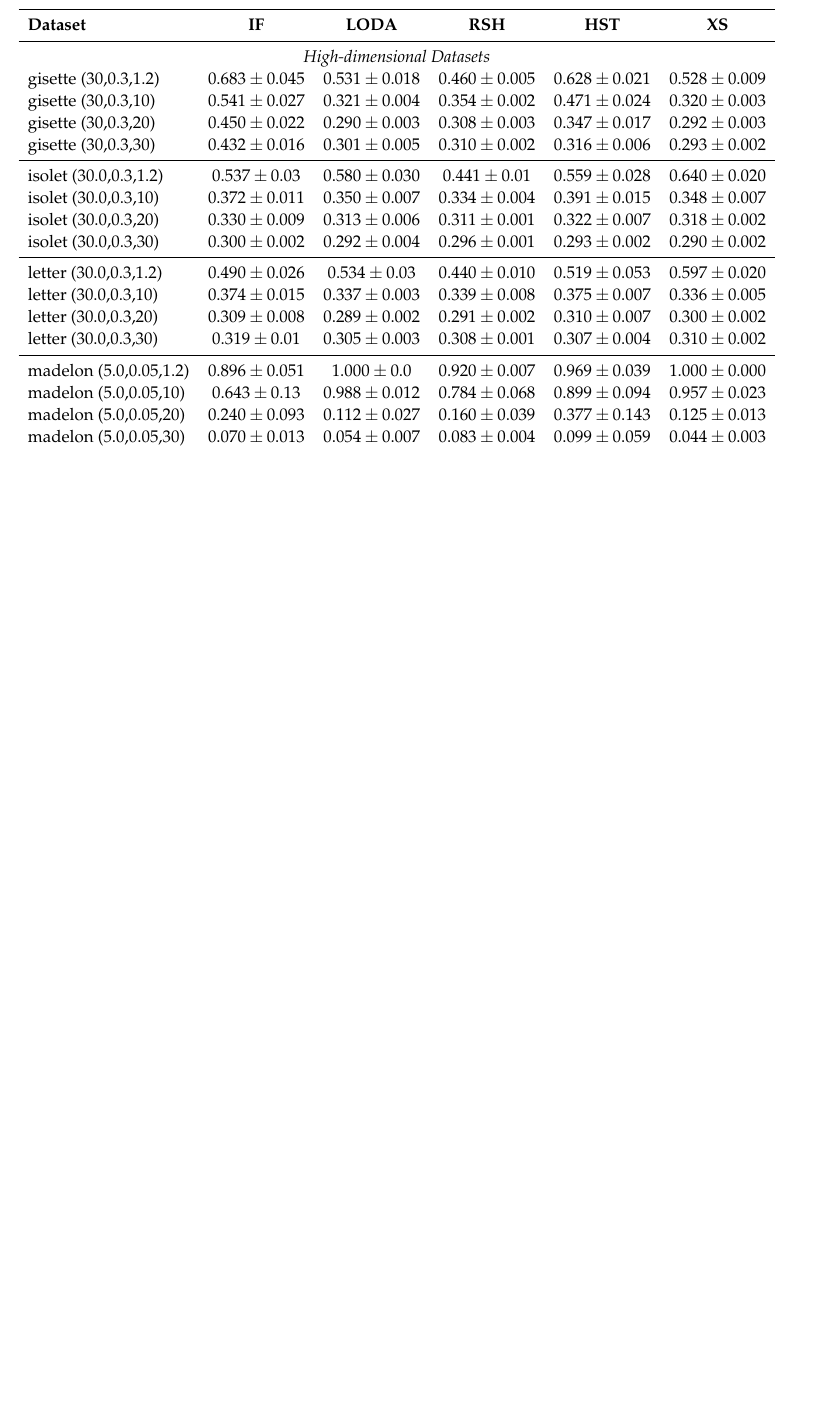
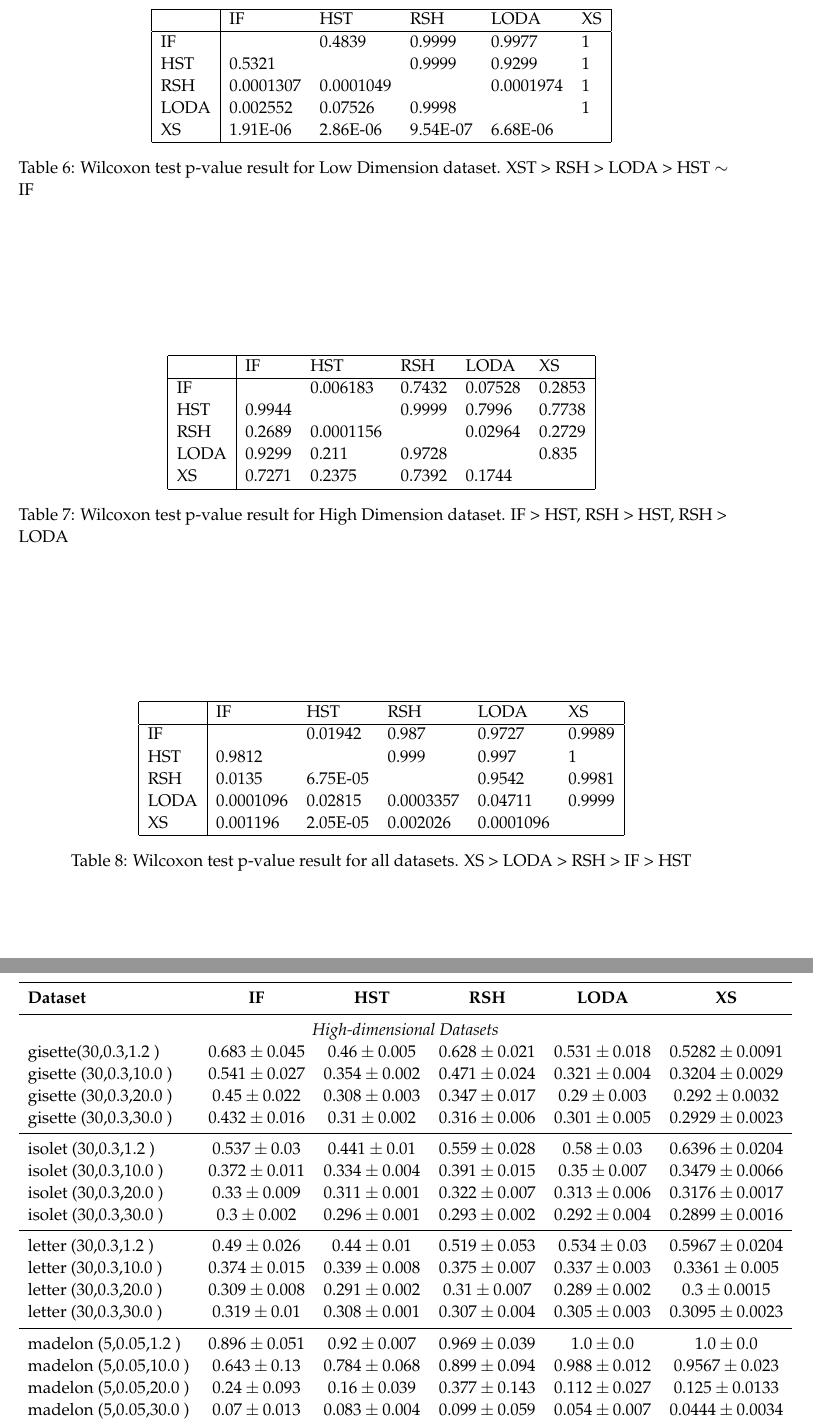
Before and after one commit to cmuxstream/cmuxstream-core, a LaTeX document (paper/xstream.tex, which reads paper/static.tex): part of page 13 of 16 before the commit and two parts of pages 13 and 14 of 17 after it, the two joined at a grey line, cut at the place of the change, the shorter picture padded with empty space. Compiled offline with pdfLaTeX.

Commit message:
tables updation

```diff
--- a/paper/static.tex
+++ b/paper/static.tex
@@ -96,62 +96,167 @@ When repeated on just the high-dimensional datasets, we can conclude that \textb
 % \label{my-label}
 % \end{table}
 
-% \begin{table}
-% \centering
-%     \begin{tabular}{|l|lllll|}
-%     \hline
-%     ~        & iForest   & RSHash    & LODA      & HS Trees  & XStream \\	\hline
-%     iForest  & ~         & 0.9977    & 0.9999    & 0.4839    & 1       \\
-%     RSHash   & 0.0025    & ~         & 0.9998    & 0.0752    & 1       \\
-%     LODA     & 0.00013   & 0.00019   & ~         & 0.00010   & 1       \\
-%     HS Trees & 0.5321    & 0.9299    & 0.999     & ~         & 1       \\
-%     XStream  & 1.907e-06 & 6.676e-06 & 9.537e-07 & 2.861e-06 & ~       \\	\hline
-%     \end{tabular}
-%     \caption{Wilcoxon test p-value result for Low Dimension dataset. XST > LODA > RSH $\sim$ HST $\sim$ IF}
-% \end{table}
+ \begin{table}
+ \centering
+     \begin{tabular}{|l|lllll|}
+     \hline
+        & IF        & HST       & RSH      & LODA      & XS \\	\hline
+    IF   & ~         & 0.4839    & 0.9999   & 0.9977    & 1  \\
+    HST  & 0.5321    & ~         & 0.9999   & 0.9299    & 1  \\
+    RSH  & 0.0001307 & 0.0001049 & ~        & 0.0001974 & 1  \\
+    LODA & 0.002552  & 0.07526   & 0.9998   & ~         & 1  \\
+    XS   & 1.91E-06  & 2.86E-06  & 9.54E-07 & 6.68E-06  & ~  \\
+    \hline
+\end{tabular}
+     \caption{Wilcoxon test p-value result for Low Dimension dataset. XST > RSH > LODA > HST $\sim$ IF}
+ \end{table}
 
-% \begin{table}
-% \centering
-%     \begin{tabular}{|l|lllll|}
-%     \hline
-%     ~        & iForest   & RSHash    & LODA      & HS Trees  & XStream \\	\hline
-%     iForest  & ~         & 0.7432    & 0.07528    & 0.00618    & 0.2853       \\
-%     RSHash   & 0.2689    & ~         &  0.02964   & 0.0001    & 0.2729       \\
-%     LODA     & 0.9299   & 0.9728   & ~         & 0.211   & 0.835      \\
-%     HS Trees & 0.9944    & 0.9999    & 0.7996     & ~         & 0.7738       \\
-%     XStream  & 0.7271 & 0.7392 & 0.1744 & 0.2375 & ~       \\	\hline
-%     \end{tabular}
-%     \caption{Wilcoxon test p-value result for High Dimension dataset. XST $\sim$ IF $\sim$ RSH >  LODA $\sim$ HST $\sim$ XST}
-% \end{table}
+ \begin{table}
+ \centering
+     \begin{tabular}{|l|lllll|}
+     \hline
+      & IF     & HST       & RSH    & LODA    & XS     \\	\hline
+    IF   & ~      & 0.006183  & 0.7432 & 0.07528 & 0.2853 \\
+    HST  & 0.9944 & ~         & 0.9999 & 0.7996  & 0.7738 \\
+    RSH  & 0.2689 & 0.0001156 & ~      & 0.02964 & 0.2729 \\
+    LODA & 0.9299 & 0.211     & 0.9728 & ~       & 0.835  \\
+    XS   & 0.7271 & 0.2375    & 0.7392 & 0.1744  & ~      \\
+    \hline
+    \end{tabular}
+     \caption{Wilcoxon test p-value result for High Dimension dataset. IF > HST, RSH > HST, RSH > LODA}
+ \end{table}
+
+ \begin{table}
+ \centering
+     \begin{tabular}{|l|lllll|}
+     \hline
+     & IF        & HST      & RSH       & LODA      & XS     \\	\hline
+    IF   & ~         & 0.01942  & 0.987     & 0.9727    & 0.9989 \\
+    HST  & 0.9812    & ~        & 0.999     & 0.997     & 1      \\
+    RSH  & 0.0135    & 6.75E-05 & ~         & 0.9542    & 0.9981 \\
+    LODA & 0.0001096 & 0.02815  & 0.0003357 & 0.04711   & 0.9999 \\
+    XS   & 0.001196  & 2.05E-05 & 0.002026  & 0.0001096 & ~      \\    \hline
+\end{tabular}
+     \caption{Wilcoxon test p-value result for all datasets. XS > LODA > RSH > IF > HST}
+ \end{table}
+
+
+%\begin{table}
+%\centering
+%    \begin{tabular}{l|llll}
+%         & IF        & HST       & RSH       & LODA      \\	\hline
+%    HST  & 0.095377  & ~         & ~         & ~         \\
+%    ~    & 0.462     & ~         & ~         & ~         \\
+%    RSH  & -2.346292 & -2.44167  & ~         & ~         \\
+%    ~    & 0.0095*   & 0.0073*   & ~         & ~         \\
+%    LODA & -0.305208 & -0.400586 & 2.041084  & ~         \\
+%    ~    & 0.3801    & 0.3444    & 0.0206*   & ~         \\
+%    XS   & -3.657055 & -3.752433 & -1.310762 & -3.351846 \\
+%    ~    & 0.0001*   & 0.0001*   & 0.095     & 0.0004*   \\
+%    \end{tabular}
+%    \caption{Bonferonni-Dunn test for Low dimensional datasets}
+%\end{table}
+%
+%\begin{table}
+%\centering
+%    \begin{tabular}{l|llll}
+%         & IF       & HST       & RSH      & LODA      \\	\hline
+%    HST  & 1.158165 & ~         & ~        & ~         \\
+%    ~    & 0.1234   & ~         & ~        & ~         \\
+%    RSH  & 0.035426 & -1.122739 & ~        & ~         \\
+%    ~    & 0.4859   & 0.1308    & ~        & ~         \\
+%    LODA & 0.951058 & -0.207107 & 0.915631 & ~         \\
+%    ~    & 0.1708   & 0.418     & 0.1799   & ~         \\
+%    XS   & 0.771201 & -0.386963 & 0.735775 & -0.179856 \\
+%    ~    & 0.2203   & 0.3494    & 0.2309   & 0.4286    \\
+%    \end{tabular}
+%    \caption{Bonferonni-Dunn test for High dimensional datasets}
+%\end{table}
+%
+%\begin{table}
+%\centering
+%    \begin{tabular}{l|llll}
+%         & IF        & HST       & RSH       & LODA      \\	\hline
+%    HST  & 0.835458  & ~         & ~         & ~         \\
+%    ~    & 0.2017    & ~         & ~         & ~         \\
+%    RSH  & -0.129423 & -0.964882 & ~         & ~         \\
+%    ~    & 0.4485    & 0.1673    & ~         & ~         \\
+%    LODA & -0.826765 & -1.662224 & -0.697342 & ~         \\
+%    ~    & 0.2042    & 0.0482    & 0.2428    & ~         \\
+%    XS   & -1.622624 & -2.458083 & -1.493201 & -0.795858 \\
+%    ~    & 0.0523    & 0.0070*   & 0.0677    & 0.2131    \\
+%    \end{tabular}
+%    \caption{Bonferonni-Dunn test for ALL datasets}
+%\end{table}
+
+%\begin{table}
+%\centering
+%    \begin{tabular}{l|llll}
+%         & IF       & HST      & RSH     & LODA    \\	\hline
+%    HST  & 0.99998  & -        & -       & -       \\
+%    RSH  & 0.02638  & 0.03543  & -       & -       \\
+%    LODA & 0.34478  & 0.40322  & 0.80663 & -       \\
+%    XS   & 4.90E-08 & 8.90E-08 & 0.03061 & 0.00061 \\
+%    \end{tabular}
+%    \caption {Post Friedman - Nemeneyi Test - Low Dim Datasets}
+%\end{table}
+%
+%\begin{table}
+%\centering
+%    \begin{tabular}{l|llll}
+%         & IF    & HST   & RSH   & LODA  \\	\hline
+%    HST  & 0.129 & -     & -     & -     \\
+%    RSH  & 0.982 & 0.031 & -     & -     \\
+%    LODA & 0.266 & 0.997 & 0.08  & -     \\
+%    XS   & 0.957 & 0.465 & 0.722 & 0.691 \\
+%    \end{tabular}
+%    \caption{Post Friedman - Nemeneyi Test - High Dim Datasets}
+%\end{table}
+%
+%\begin{table}
+%\centering
+%    \begin{tabular}{l|llll}
+%         & IF     & HST      & RSH    & LODA   \\	\hline
+%    HST  & 0.5031 & -        & -      & -      \\
+%    RSH  & 0.4357 & 0.0089   & -      & -      \\
+%    LODA & 0.9625 & 0.1571   & 0.8438 & -      \\
+%    XS   & 0.0025 & 1.70E-06 & 0.2937 & 0.0248 \\
+%    \end{tabular}
+%     \caption{Post Friedman - Nemeneyi Test - ALL Datasets}
+%\end{table}
+
 
 \begin{footnotesize}
 \begin{table}[p!]
     %\centering
 		\begin{tabular}{lcccccc}
 				\toprule
-				\textbf{Dataset} & \textbf{IF} &  \textbf{LODA} & \textbf{RSH} &  \textbf{HST}  & \textbf{XS}\\
+				\textbf{Dataset} & \textbf{IF} &  \textbf{HST} & \textbf{RSH} &  \textbf{LODA}  & \textbf{XS}\\
 				\midrule
 				\multicolumn{6}{c}{\textit{High-dimensional Datasets}}\\
-%gisette& $0.423 \pm 0.011$ &  $0.436 \pm 0.008$ &  $0.417 \pm 0.005$ &  $0.432 \pm 0.017$    \\
-gisette (30,0.3,1.2)  & $0.683 \pm 0.045$ &  $0.531 \pm 0.018$ &  $0.460 \pm 0.005$ &  $0.628 \pm 0.021$  & $0.528 \pm  0.009$ \\
-gisette (30,0.3,10)   & $0.541 \pm 0.027$ &  $0.321 \pm 0.004$ &  $0.354 \pm 0.002$ &  $0.471 \pm 0.024$  & $0.320 \pm  0.003$   \\
-gisette (30,0.3,20)   & $0.450 \pm 0.022$ &  $0.290 \pm 0.003$ &  $0.308 \pm 0.003$ &  $0.347 \pm 0.017$  & $0.292 \pm  0.003$  \\
-gisette (30,0.3,30)   & $0.432 \pm 0.016$ &  $0.301 \pm 0.005$ &  $0.310 \pm 0.002$ &  $0.316 \pm 0.006$  & $0.293 \pm  0.002$  \\
+%gisette& $0.423 \pm 0.011$ &  $0.417 \pm 0.005$ &  $0.432 \pm 0.017$ &  $0.436 \pm 0.008$ &  $0.4424 \pm 0.0081$    \\
+gisette(30,0.3,1.2 )& $0.683 \pm 0.045$ &  $0.46 \pm 0.005$ &  $0.628 \pm 0.021$ &  $0.531 \pm 0.018$ &  $0.5282 \pm 0.0091$    \\
+gisette (30,0.3,10.0 )& $0.541 \pm 0.027$ &  $0.354 \pm 0.002$ &  $0.471 \pm 0.024$ &  $0.321 \pm 0.004$ &  $0.3204 \pm 0.0029$    \\
+gisette (30,0.3,20.0 )& $0.45 \pm 0.022$ &  $0.308 \pm 0.003$ &  $0.347 \pm 0.017$ &  $0.29 \pm 0.003$ &  $0.292 \pm 0.0032$    \\
+gisette (30,0.3,30.0 )& $0.432 \pm 0.016$ &  $0.31 \pm 0.002$ &  $0.316 \pm 0.006$ &  $0.301 \pm 0.005$ &  $0.2929 \pm 0.0023$    \\
+%gisette (30,0.3,50.0 )& $0.408 \pm 0.009$    \\
+%isolet& $0.442 \pm 0.019$ &  $0.444 \pm 0.001$ &  $0.444 \pm 0.013$ &  $0.429 \pm 0.02$ &  $0.4445 \pm 0.0067$    \\
 \midrule
-%isolet& $0.442 \pm 0.019$ &  $0.429 \pm 0.02$ &  $0.444 \pm 0.001$ &  $0.444 \pm 0.013$    \\
-isolet (30.0,0.3,1.2) & $0.537 \pm 0.03$  &  $0.580 \pm 0.030$ &  $0.441 \pm 0.01$  &  $0.559 \pm 0.028$  & $0.640 \pm  0.020$   \\
-isolet (30.0,0.3,10)  & $0.372 \pm 0.011$ &  $0.350 \pm 0.007$ &  $0.334 \pm 0.004$ &  $0.391 \pm 0.015$  & $0.348 \pm  0.007$  \\
-isolet (30.0,0.3,20)  & $0.330 \pm 0.009$ &  $0.313 \pm 0.006$ &  $0.311 \pm 0.001$ &  $0.322 \pm 0.007$  & $0.318 \pm  0.002$   \\
-isolet (30.0,0.3,30)  & $0.300 \pm 0.002$ &  $0.292 \pm 0.004$ &  $0.296 \pm 0.001$ &  $0.293 \pm 0.002$  & $0.290 \pm  0.002$  \\
+isolet (30,0.3,1.2 )& $0.537 \pm 0.03$ &  $0.441 \pm 0.01$ &  $0.559 \pm 0.028$ &  $0.58 \pm 0.03$ &  $0.6396 \pm 0.0204$    \\
+isolet (30,0.3,10.0 )& $0.372 \pm 0.011$ &  $0.334 \pm 0.004$ &  $0.391 \pm 0.015$ &  $0.35 \pm 0.007$ &  $0.3479 \pm 0.0066$    \\
+isolet (30,0.3,20.0 )& $0.33 \pm 0.009$ &  $0.311 \pm 0.001$ &  $0.322 \pm 0.007$ &  $0.313 \pm 0.006$ &  $0.3176 \pm 0.0017$    \\
+isolet (30,0.3,30.0 )& $0.3 \pm 0.002$ &  $0.296 \pm 0.001$ &  $0.293 \pm 0.002$ &  $0.292 \pm 0.004$ &  $0.2899 \pm 0.0016$    \\
+%isolet (30,0.3,50.0 )& $0.313 \pm 0.003$    \\
+%letter& $0.475 \pm 0.012$ &  $0.453 \pm 0.003$ &  $0.471 \pm 0.009$ &  $0.46 \pm 0.011$ &  $0.4865 \pm 0.0075$    \\
 \midrule
-%letter-recognition& $0.475 \pm 0.012$ &  $0.46 \pm 0.011$ &  $0.453 \pm 0.003$ &  $0.471 \pm 0.009$    \\
-letter (30.0,0.3,1.2) & $0.490 \pm 0.026$ &  $0.534 \pm 0.03$  &  $0.440 \pm 0.010$ &  $0.519 \pm 0.053$ & $0.597 \pm  0.020$   \\
-letter (30.0,0.3,10)  & $0.374 \pm 0.015$ &  $0.337 \pm 0.003$ &  $0.339 \pm 0.008$ &  $0.375 \pm 0.007$ & $0.336 \pm  0.005$   \\
-letter (30.0,0.3,20)  & $0.309 \pm 0.008$ &  $0.289 \pm 0.002$ &  $0.291 \pm 0.002$ &  $0.310 \pm 0.007$ & $0.300 \pm  0.002$   \\
-letter (30.0,0.3,30)  & $0.319 \pm 0.01$  &  $0.305 \pm 0.003$ &  $0.308 \pm 0.001$ &  $0.307 \pm 0.004$ & $0.310 \pm  0.002$   \\
+letter (30,0.3,1.2 )& $0.49 \pm 0.026$ &  $0.44 \pm 0.01$ &  $0.519 \pm 0.053$ &  $0.534 \pm 0.03$ &  $0.5967 \pm 0.0204$    \\
+letter (30,0.3,10.0 )& $0.374 \pm 0.015$ &  $0.339 \pm 0.008$ &  $0.375 \pm 0.007$ &  $0.337 \pm 0.003$ &  $0.3361 \pm 0.005$    \\
+letter (30,0.3,20.0 )& $0.309 \pm 0.008$ &  $0.291 \pm 0.002$ &  $0.31 \pm 0.007$ &  $0.289 \pm 0.002$ &  $0.3 \pm 0.0015$    \\
+letter (30,0.3,30.0 )& $0.319 \pm 0.01$ &  $0.308 \pm 0.001$ &  $0.307 \pm 0.004$ &  $0.305 \pm 0.003$ &  $0.3095 \pm 0.0023$    \\
+%letter (30,0.3,50.0 )& $0.307 \pm 0.002$    \\
+%madelon& $0.501 \pm 0.008$ &  $0.507 \pm 0.003$ &  $0.511 \pm 0.01$ &  $0.515 \pm 0.014$ &  $0.5277 \pm 0.008$    \\
 \midrule
-%madelon& $0.501 \pm 0.008$ &  $0.515 \pm 0.014$ &  $0.507 \pm 0.003$ &  $0.511 \pm 0.01$    \\
-madelon (5.0,0.05,1.2)& $0.896 \pm 0.051$ &  $1.000 \pm 0.0$   &  $0.920 \pm 0.007$ &  $0.969 \pm 0.039$ & $1.000 \pm  0.000$   \\
-madelon (5.0,0.05,10) & $0.643 \pm 0.13$  &  $0.988 \pm 0.012$ &  $0.784 \pm 0.068$ &  $0.899 \pm 0.094$ & $0.957 \pm  0.023$   \\
-madelon (5.0,0.05,20) & $0.240 \pm 0.093$ &  $0.112 \pm 0.027$ &  $0.160 \pm 0.039$ &  $0.377 \pm 0.143$ & $0.125 \pm  0.013$  \\
-madelon (5.0,0.05,30) & $0.070 \pm 0.013$ &  $0.054 \pm 0.007$ &  $0.083 \pm 0.004$ &  $0.099 \pm 0.059$ & $0.044 \pm  0.003$   \\
+madelon (5,0.05,1.2 )& $0.896 \pm 0.051$ &  $0.92 \pm 0.007$ &  $0.969 \pm 0.039$ &  $1.0 \pm 0.0$ &  $1.0 \pm 0.0$    \\
+madelon (5,0.05,10.0 )& $0.643 \pm 0.13$ &  $0.784 \pm 0.068$ &  $0.899 \pm 0.094$ &  $0.988 \pm 0.012$ &  $0.9567 \pm 0.023$    \\
+madelon (5,0.05,20.0 )& $0.24 \pm 0.093$ &  $0.16 \pm 0.039$ &  $0.377 \pm 0.143$ &  $0.112 \pm 0.027$ &  $0.125 \pm 0.0133$    \\
+madelon (5,0.05,30.0 )& $0.07 \pm 0.013$ &  $0.083 \pm 0.004$ &  $0.099 \pm 0.059$ &  $0.054 \pm 0.007$ &  $0.0444 \pm 0.0034$    \\
```
Also changed, not shown: paper/xstream.pdf, paper/static.tex (40 more changed lines).
